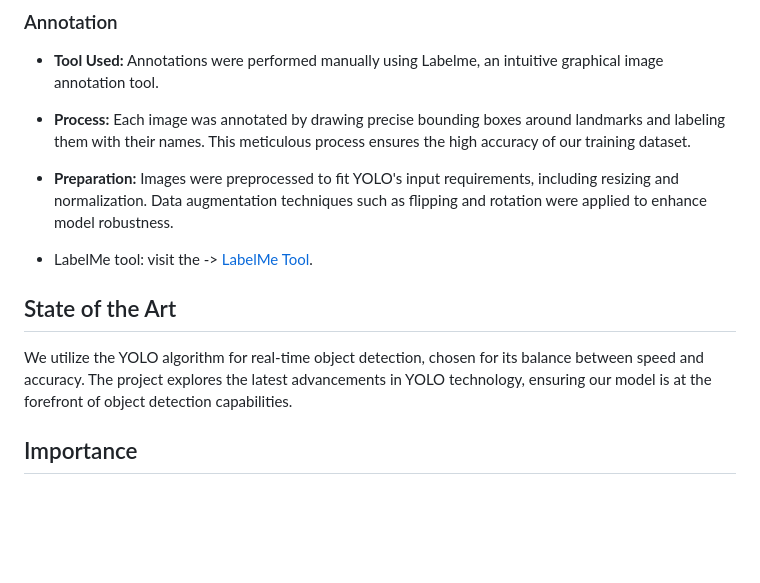
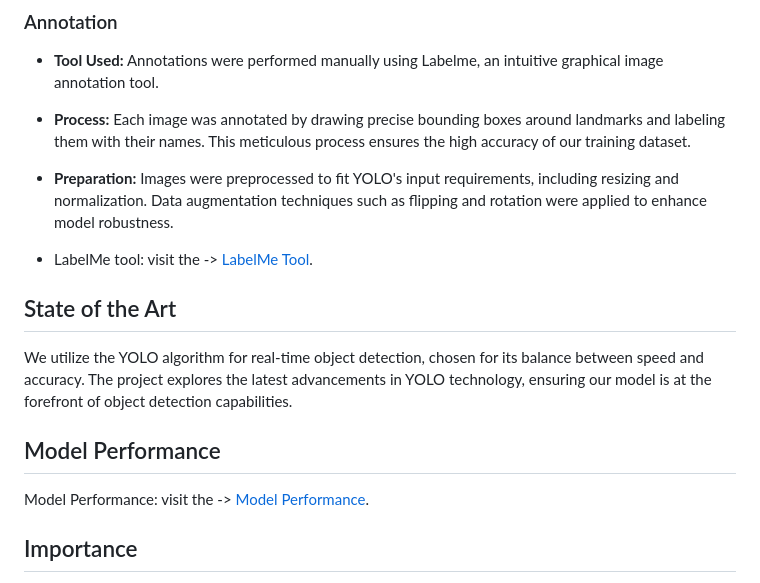
Before and after one commit to atikul-islam-sajib/UrbanTech-LandmakDetect, a Markdown page: README.md, the part around the change printed below. Rendered like a GitHub page; blank space fills up the shorter version.

Commit message:
README file uploaded model loss

```diff
--- a/README.md
+++ b/README.md
@@ -44,6 +44,10 @@ pip install -r requirements.txt
 ## State of the Art
 
 We utilize the YOLO algorithm for real-time object detection, chosen for its balance between speed and accuracy. The project explores the latest advancements in YOLO technology, ensuring our model is at the forefront of object detection capabilities.
+
+## Model Performance
+
+Model Performance: visit the -> [Model Performance](https://github.com/labelmeai/labelme).
 
 ## Importance
 
```
Also changed, not shown: other parts of README.md (+1 -1 lines), output/download.png (added).
